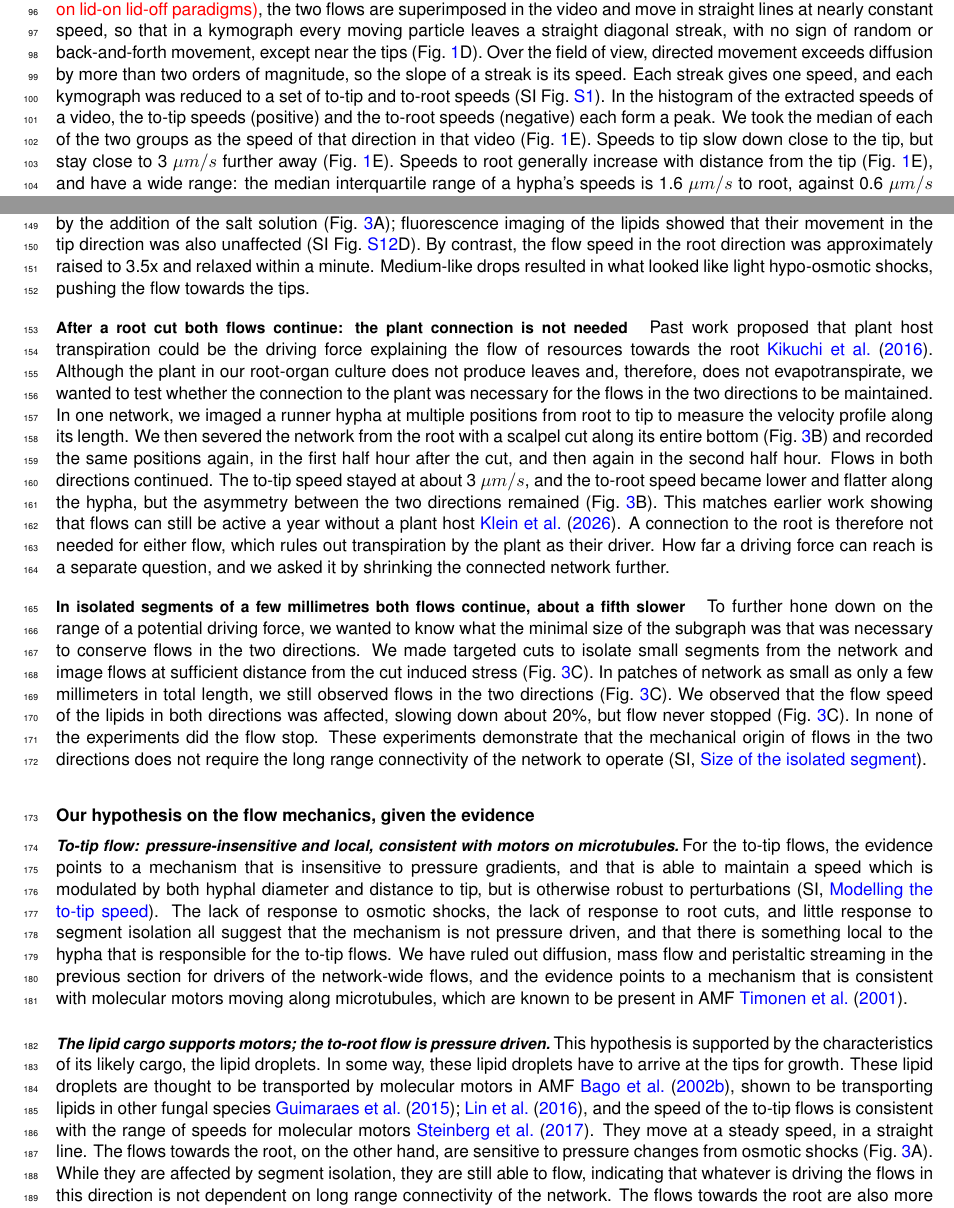
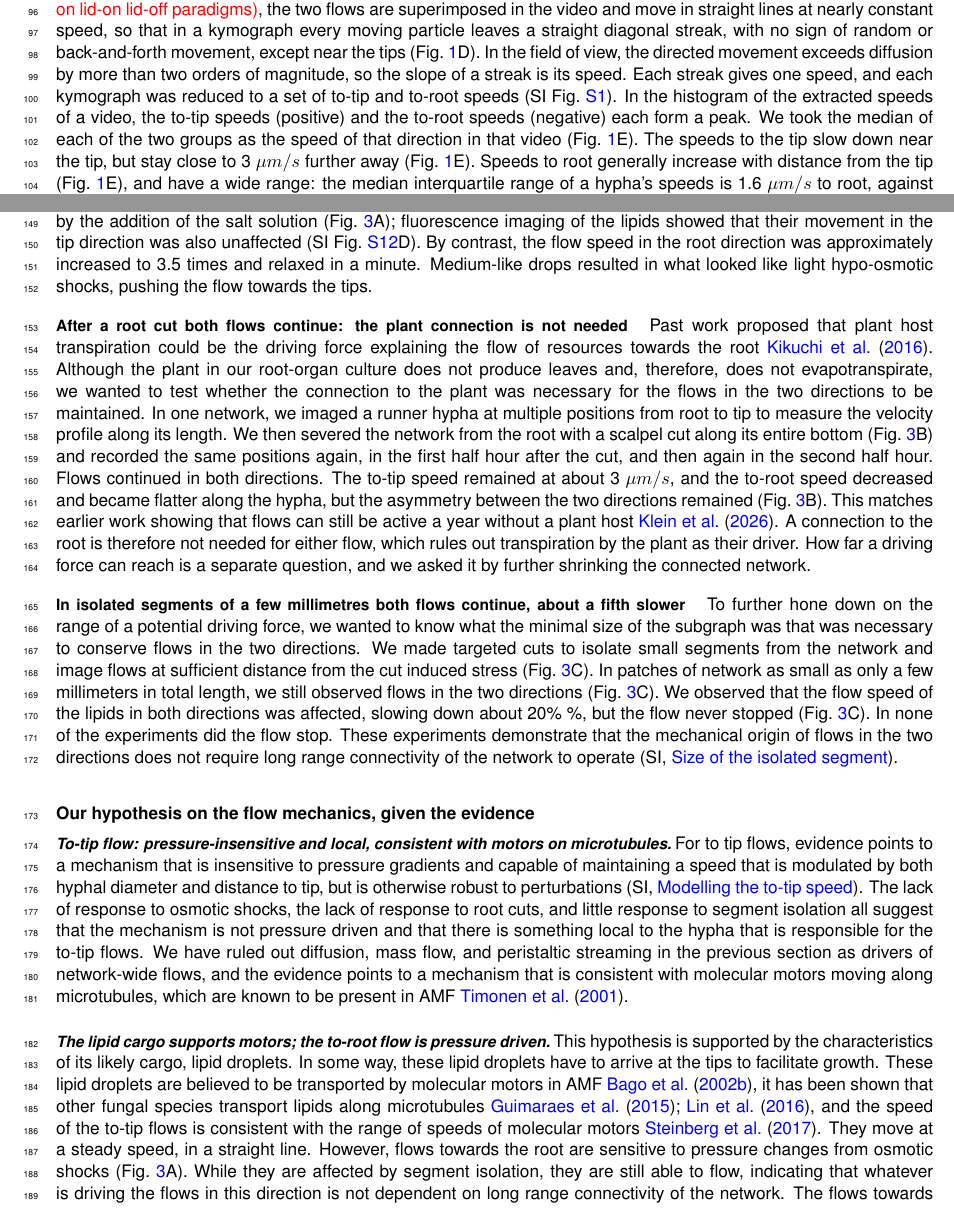
Before and after one commit to Staalduine/AMF_Transport, a LaTeX document (00_Article_Merge.tex, which reads 01_Article_MainText.tex): two parts of pages 4 and 7 of 42, joined at a grey line, cut so that both start at the same text. Compiled offline with pdfLaTeX.

Commit message:
Updates from Overleaf

```diff
--- a/01_Article_MainText.tex
+++ b/01_Article_MainText.tex
@@ -121,12 +121,12 @@ We chose runner hyphae, the main routes to the root and the edges of high betwee
 
 \paragraph*{To-tip speeds stay near 3~$\mu m/s$, to-root speeds rise with tip distance and vary more}
 In undisturbed hyphae \textcolor{red}{(SI section on lid-on lid-off paradigms)}, the two flows are superimposed in the video and move in straight lines at nearly constant speed, so that in a kymograph every moving particle leaves a straight diagonal streak, with no sign of random or back-and-forth movement, except near the tips (Fig.~\ref{fig:hyphal_profiling}D).
-Over the field of view, directed movement exceeds diffusion by more than two orders of magnitude, so the slope of a streak is its speed.
+In the field of view, the directed movement exceeds diffusion by more than two orders of magnitude, so the slope of a streak is its speed.
 % NOTE (6 Oct, answers Coco's 'why is there little diffusive movement?'): Peclet estimate, order of magnitude only. Assumed: lipid droplet 0.5 um diameter, cytoplasm viscosity 10x water (0.01 Pa s), T 295 K: D = kT/(6 pi eta r) = 0.09 um^2/s; over a 10 s kymograph sqrt(2Dt) = 1.3 um against 30 um at 3 um/s; Pe = vL/D with L = 10 um = 350. Check the droplet size and viscosity before submission. Weaker near the tips (Fig 1D kymograph 4): issue #5.
 Each streak gives one speed, and each kymograph was reduced to a set of to-tip and to-root speeds (SI Fig.~\ref{fig:speed_flux_extraction_real_data}).
 In the histogram of the extracted speeds of a video, the to-tip speeds (positive) and the to-root speeds (negative) each form a peak.
 We took the median of each of the two groups as the speed of that direction in that video (Fig.~\ref{fig:hyphal_profiling}E).
-Speeds to tip slow down close to the tip, but stay close to 3~$\mu m / s$ further away (Fig.~\ref{fig:hyphal_profiling}E).
+The speeds to the tip slow down near the tip, but stay close to 3~$\mu m / s$ further away (Fig.~\ref{fig:hyphal_profiling}E).
 Speeds to root generally increase with distance from the tip (Fig.~\ref{fig:hyphal_profiling}E), and have a wide range: the median interquartile range of a hypha's speeds is 1.6~$\mu m / s$ to root, against 0.6~$\mu m / s$ to tip (SI Fig.~\ref{fig:speed_iqr}).
 This result was confirmed by repeating a similar experiment on various plates over 15 repetitions over 5 plates showing a consistent phenomenology (Fig.~\ref{fig:asymmetries} A, B).
 
@@ -193,7 +192,7 @@ This experiment has been done in the past by creating an extracellular osmotic g
 Following a similar approach, we added a drop of dissolved NaCl solution (100 to 400 mOsm) (Methods, \nameref{subsec:perturbations}) to the base of the network a few centimeters behind the growing front and imaged near the growth edge (Fig.~\ref{fig:perturbations}A).
 We expected that this would create a low turgor pressure within the hyphae at the location of the drop, shifting the pressure gradient within the network, and therefore changing flows internal to the hyphae.
 We observed that the flow speed in the tip direction was almost unaffected by the addition of the salt solution  (Fig.~\ref{fig:perturbations}A);  fluorescence imaging of the lipids showed that their movement in the tip direction was also unaffected (SI Fig.~\ref{fig:salt_shock}D).
-By contrast, the flow speed in the root direction was approximately raised to 3.5x and relaxed within a minute.
+By contrast, the flow speed in the root direction was approximately increased to 3.5 times and relaxed in a minute.
 Medium-like drops resulted in what looked like light hypo-osmotic shocks, pushing the flow towards the tips.
 
 \paragraph*{After a root cut both flows continue: the plant connection is not needed}
@@ -201,32 +200,31 @@ Past work proposed that plant host transpiration could be the driving force expl
 Although the plant in our root-organ culture does not produce leaves and, therefore, does not evapotranspirate, we wanted to test whether the connection to the plant was necessary for the flows in the two directions to be maintained.
 In one network, we imaged a runner hypha at multiple positions from root to tip to measure the velocity profile along its length.
 We then severed the network from the root with a scalpel cut along its entire bottom (Fig.~\ref{fig:perturbations}B) and recorded the same positions again, in the first half hour after the cut, and then again in the second half hour.
-Flows in both directions continued.
-The to-tip speed stayed at about 3~$\mu m/s$, and the to-root speed became lower and flatter along the hypha, but the asymmetry between the two directions remained (Fig.~\ref{fig:perturbations}B).
+Flows continued in both directions.
+The to-tip speed remained at about 3~$\mu m/s$, and the to-root speed decreased and became flatter along the hypha, but the asymmetry between the two directions remained (Fig.~\ref{fig:perturbations}B).
 This matches earlier work showing that flows can still be active a year without a plant host~\cite{kleinCytoplasmicFlowDynamics2026}.
 A connection to the root is therefore not needed for either flow, which rules out transpiration by the plant as their driver.
-How far a driving force can reach is a separate question, and we asked it by shrinking the connected network further.
+How far a driving force can reach is a separate question, and we asked it by further shrinking the connected network.
 
 \paragraph*{In isolated segments of a few millimetres both flows continue, about a fifth slower}
 To further hone down on the range of a potential driving force, we wanted to know what the minimal size of the subgraph was that was necessary to conserve flows in the two directions.
-% NOTE (11 Oct, structure): the section cut is described here (R2) and again at L333-347 as the single-pipe test (R3); keep the data once, refer to it from R3.
 We made targeted cuts to isolate small segments from the network and image flows at sufficient distance from the cut induced stress (Fig.~\ref{fig:perturbations}C).
 In patches of network as small as only a few millimeters in total length, we still observed flows in the two directions (Fig.~\ref{fig:perturbations}C).
-We observed that the flow speed of the lipids in both directions was affected, slowing down about 20\%, but flow never stopped (Fig.~\ref{fig:perturbations}C).
+We observed that the flow speed of the lipids in both directions was affected, slowing down about 20\% \%, but the flow never stopped (Fig.~\ref{fig:perturbations}C).
 In none of the experiments did the flow stop.
-These experiments demonstrate that the mechanical origin of flows in the two directions does not require the long range connectivity of the network to operate (SI, \nameref{subsec:si_segment_size}).
+These experiments demonstrate that the mechanical origin of flows in the two directions does not require long range connectivity of the network to operate (SI, \nameref{subsec:si_segment_size}).
 
 \namedsubsection{Our hypothesis on the flow mechanics, given the evidence}{subsec:res_hypothesis}
 \subsubsection*{To-tip flow: pressure-insensitive and local, consistent with motors on microtubules}
-For the to-tip flows, the evidence points to a mechanism that is insensitive to pressure gradients, and that is able to maintain a speed which is modulated by both hyphal diameter and distance to tip, but is otherwise robust to perturbations (SI, \nameref{subsec:si_forward_flow}).
-The lack of response to osmotic shocks, the lack of response to root cuts, and little response to segment isolation all suggest that the mechanism is not pressure driven, and that there is something local to the hypha that is responsible for the to-tip flows.
-We have ruled out diffusion, mass flow and peristaltic streaming in the previous section for drivers of the network-wide flows, and the evidence points to a mechanism that is consistent with molecular motors moving along microtubules, which are known to be present in AMF~\cite{timonen_microtubules_2001}.
+For to tip flows, evidence points to a mechanism that is insensitive to pressure gradients and capable of maintaining a speed that is modulated by both hyphal diameter and distance to tip, but is otherwise robust to perturbations (SI, \nameref{subsec:si_forward_flow}).
+The lack of response to osmotic shocks, the lack of response to root cuts, and little response to segment isolation all suggest that the mechanism is not pressure driven and that there is something local to the hypha that is responsible for the to-tip flows.
+We have ruled out diffusion, mass flow, and peristaltic streaming in the previous section as drivers of network-wide flows, and the evidence points to a mechanism that is consistent with molecular motors moving along microtubules, which are known to be present in AMF~\cite{timonen_microtubules_2001}.
 
 \subsubsection*{The lipid cargo supports motors; the to-root flow is pressure driven}
-This hypothesis is supported by the characteristics of its likely cargo, the lipid droplets. In some way, these lipid droplets have to arrive at the tips for growth.
-These lipid droplets are thought to be transported by molecular motors in AMF~\cite{bago_translocation_2002}, shown to be transporting lipids in other fungal species~\cite{guimaraes_peroxisomes_2015, lin_active_2016}, and the speed of the to-tip flows is consistent with the range of speeds for molecular motors~\cite{steinberg_cell_2017}.
+This hypothesis is supported by the characteristics of its likely cargo, lipid droplets. In some way, these lipid droplets have to arrive at the tips to facilitate growth.
+These lipid droplets are believed to be transported by molecular motors in AMF~\cite{bago_translocation_2002}, it has been shown that other fungal species transport lipids along microtubules~\cite{guimaraes_peroxisomes_2015, lin_active_2016}, and the speed of the to-tip flows is consistent with the range of speeds of molecular motors~\cite{steinberg_cell_2017}.
 They move at a steady speed, in a straight line.
-The flows towards the root, on the other hand, are sensitive to pressure changes from osmotic shocks (Fig.~\ref{fig:perturbations}A).
+However, flows towards the root are sensitive to pressure changes from osmotic shocks (Fig.~\ref{fig:perturbations}A).
 While they are affected by segment isolation, they are still able to flow, indicating that whatever is driving the flows in this direction is not dependent on long range connectivity of the network.
 The flows towards the root are also more variable in speed.
 This suggests that the mechanism driving these flows is different from the mechanism driving the to-tip flows, and is likely pressure driven.
```
Also changed, not shown: 01_Article_MainText.tex (13 more changed lines).
